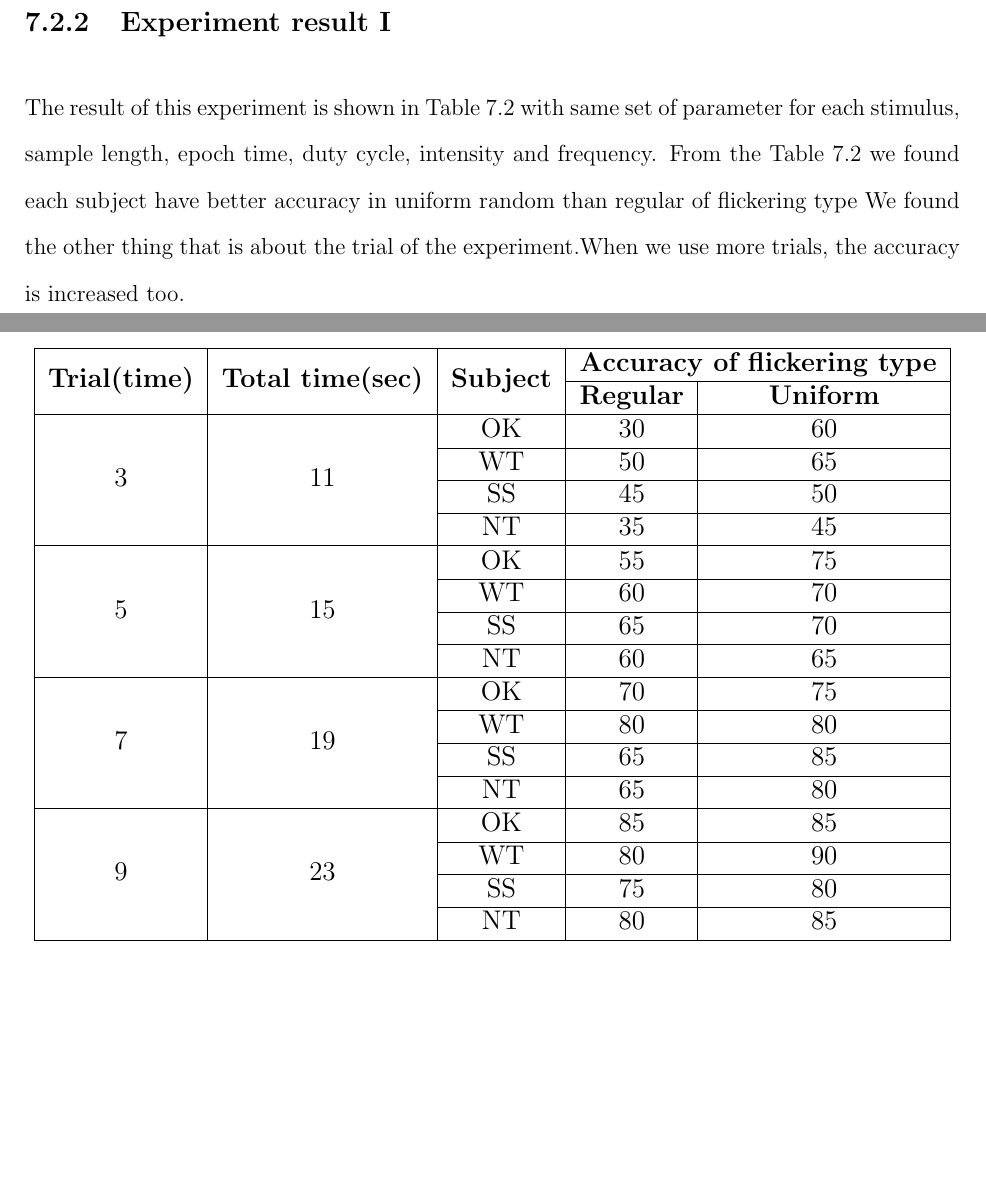
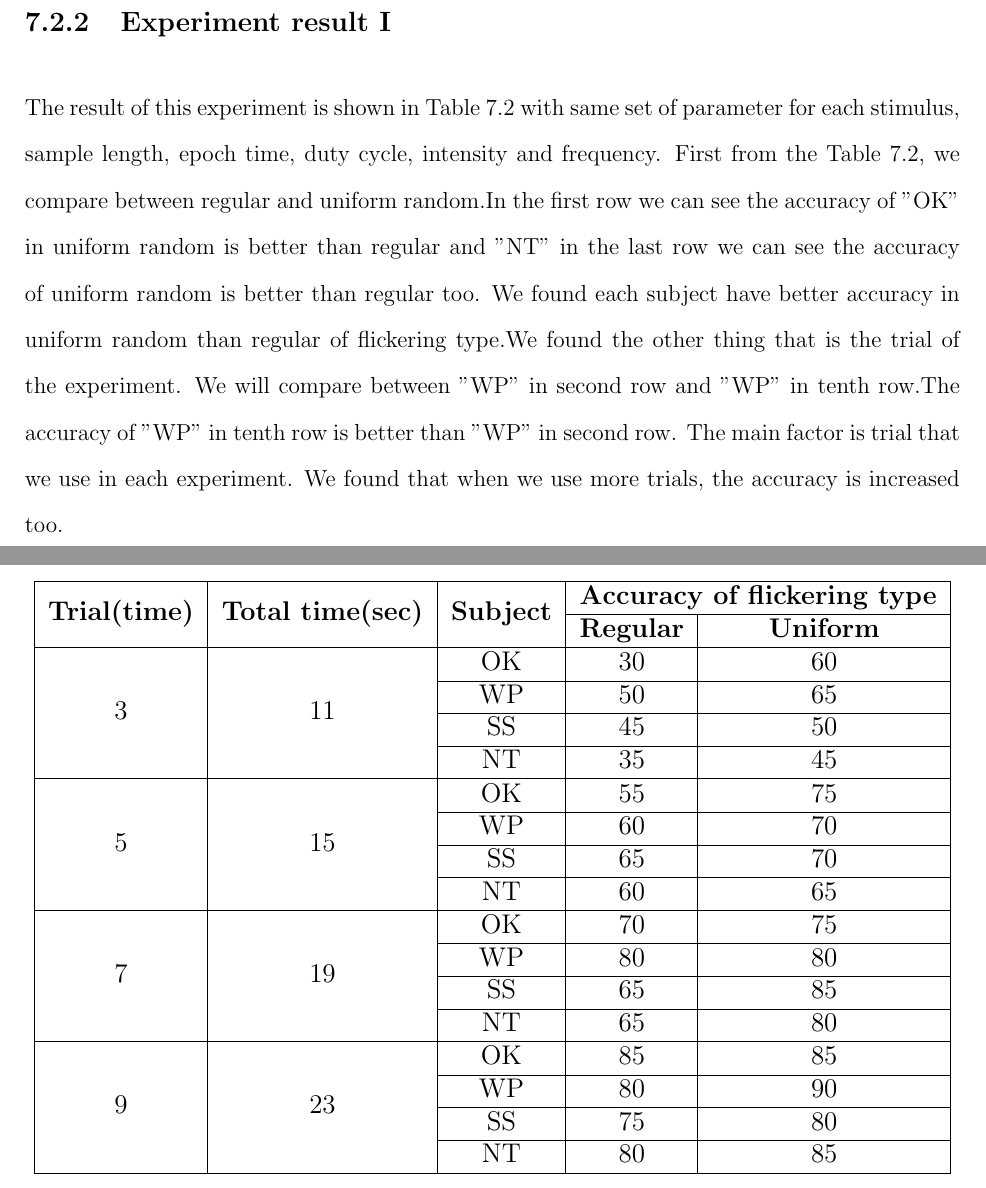
Before and after one commit to ioscarhunter/paper4, a LaTeX thesis (thesis.tex, which reads chapter7/experiment.tex): two parts of pages 65 and 67 of 70, joined at a grey line, cut so that both start at the same text, the shorter picture padded with empty space. Compiled offline with pdfLaTeX.

Commit message:
Update on Overleaf.

```diff
--- a/chapter7/experiment.tex
+++ b/chapter7/experiment.tex
@@ -113,25 +113,25 @@ In this experiment, we set duty-cycle be 0.7 and intensity to be 50\%. Experimen
 			\hline
 			\multirow{4}{*}{3}&\multirow{4}{*}{11}&OK&30&60 \\
 			\cline{3-5}
-			&&WT&50&65 \\ \cline{3-5}
+			&&WP&50&65 \\ \cline{3-5}
 			&&SS&45&50 \\ \cline{3-5}
 			&&NT&35&45 \\
             \hline
 			\multirow{4}{*}{5}&\multirow{4}{*}{15}&OK&55&75 \\
 			\cline{3-5}
-			&&WT&60&70 \\ \cline{3-5}
+			&&WP&60&70 \\ \cline{3-5}
 			&&SS&65&70 \\ \cline{3-5}
 			&&NT&60&65 \\
             \hline
             \multirow{4}{*}{7}&\multirow{4}{*}{19}&OK&70&75 \\
 			\cline{3-5}
-			&&WT&80&80 \\ \cline{3-5}
+			&&WP&80&80 \\ \cline{3-5}
 			&&SS&65&85 \\ \cline{3-5}
 			&&NT&65&80 \\
             \hline
             \multirow{4}{*}{9}&\multirow{4}{*}{23}&OK&85&85 \\
 			\cline{3-5}
-			&&WT&80&90 \\ \cline{3-5}
+			&&WP&80&90 \\ \cline{3-5}
 			&&SS&75&80 \\ \cline{3-5}
 			&&NT&80&85 \\
             \hline
@@ -141,6 +141,6 @@ In this experiment, we set duty-cycle be 0.7 and intensity to be 50\%. Experimen
 \label{table:3}
 \end{table}
 
-The result of this experiment is shown in Table 7.2 with same set of parameter for each stimulus, sample length, epoch time, duty cycle, intensity and frequency. From the Table 7.2 we found each subject have better accuracy in uniform random than regular of flickering type We found the other thing that is about the trial of the experiment.When we use more trials, the accuracy is increased too.
+The result of this experiment is shown in Table 7.2 with same set of parameter for each stimulus, sample length, epoch time, duty cycle, intensity and frequency. First from the Table 7.2, we compare between regular and uniform random.In the first row we can see the accuracy of "OK" in uniform random is better than regular and "NT" in the last row we can see the accuracy of uniform random is better than regular too. We found each subject have better accuracy in uniform random than regular of flickering type.We found the other thing that is the trial of the experiment. We will compare between "WP" in second row and "WP" in tenth row.The accuracy of "WP" in tenth row is better than "WP" in second row. The main factor is trial that we use in each experiment. We found that when we use more trials, the accuracy is increased too.
 \newpage
 \section{Experiment II}
```
